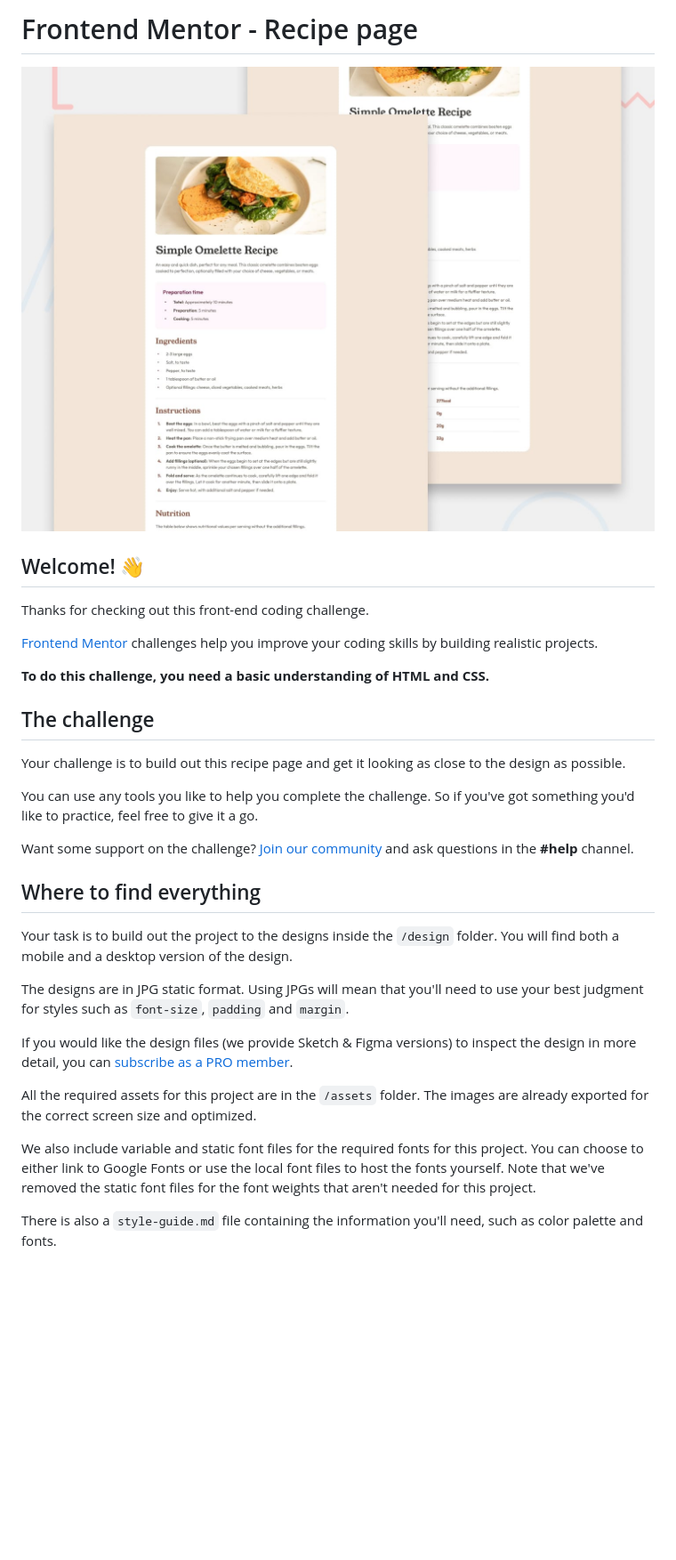
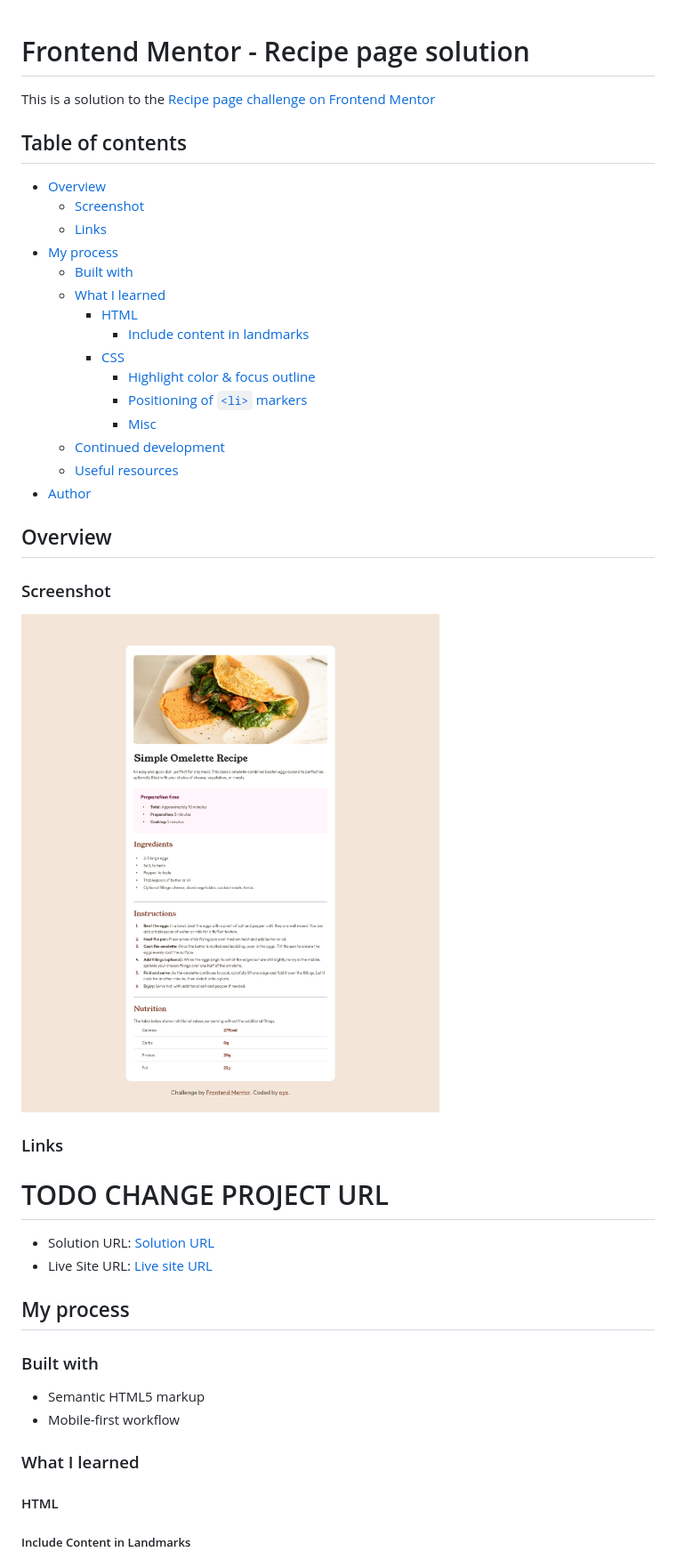
Before and after one commit to ayx234/FM_Recipe_Page, a Markdown page: README.md, the part around the change printed below. Shown: that part at 89% size. Drawn GitHub-style; pictures changed too: screenshot.png (added); blank space fills up the shorter version.

```diff
--- a/README.md
+++ b/README.md
@@ -1,34 +1,50 @@
-# Frontend Mentor - Recipe page
+<!-- @format -->
 
-![Design preview for the Recipe page coding challenge](./preview.jpg)
+# Frontend Mentor - Recipe page solution
 
-## Welcome! 👋
+This is a solution to the [Recipe page challenge on Frontend Mentor](https://www.frontendmentor.io/challenges/recipe-page-KiTsR8QQKm)
 
-Thanks for checking out this front-end coding challenge.
+## Table of contents
 
-[Frontend Mentor](https://www.frontendmentor.io) challenges help you improve your coding skills by building realistic projects.
+-   [Overview](#overview)
+    -   [Screenshot](#screenshot)
+    -   [Links](#links)
+-   [My process](#my-process)
+    -   [Built with](#built-with)
+    -   [What I learned](#what-i-learned)
+        -   [HTML](#html)
+            -   [Include content in landmarks](#include-content-in-landmarks)
+        -   [CSS](#css)
+            -   [Highlight color & focus outline](#highlight-color--focus-outline)
+            -   [Positioning of `<li>` markers](#positioning-of-li-markers)
+            -   [Misc](#misc)
+    -   [Continued development](#continued-development)
+    -   [Useful resources](#useful-resources)
+-   [Author](#author)
 
-**To do this challenge, you need a basic understanding of HTML and CSS.**
+## Overview
 
-## The challenge
+### Screenshot
 
-Your challenge is to build out this recipe page and get it looking as close to the design as possible.
+![](./screenshot.png)
 
-You can use any tools you like to help you complete the challenge. So if you've got something you'd like to practice, feel free to give it a go.
+### Links
 
-Want some support on the challenge? [Join our community](https://www.frontendmentor.io/community) and ask questions in the **#help** channel.
+# TODO CHANGE PROJECT URL
 
-## Where to find everything
+-   Solution URL: [Solution URL](https://github.com/ayx234/FM_Recipe_Page)
+-   Live Site URL: [Live site URL](https://ayx234.github.io/FM_Recipe_Page)
 
-Your task is to build out the project to the designs inside the `/design` folder. You will find both a mobile and a desktop version of the design.
+## My process
 
-The designs are in JPG static format. Using JPGs will mean that you'll need to use your best judgment for styles such as `font-size`, `padding` and `margin`.
+### Built with
 
-If you would like the design files (we provide Sketch & Figma versions) to inspect the design in more detail, you can [subscribe as a PRO member](https://www.frontendmentor.io/pro).
+-   Semantic HTML5 markup
+-   Mobile-first workflow
 
-All the required assets for this project are in the `/assets` folder. The images are already exported for the correct screen size and optimized.
+### What I learned
 
-We also include variable and static font files for the required fonts for this project. You can choose to either link to Google Fonts or use the local font files to host the fonts yourself. Note that we've removed the static font files for the font weights that aren't needed for this project.
+#### HTML
 
-There is also a `style-guide.md` file containing the information you'll need, such as color palette and fonts.
+##### Include Content in Landmarks
 
```
Also changed, not shown: other parts of README.md (+82 -33 lines), README-template.md (deleted, +0 -104 lines), 3 other files.
